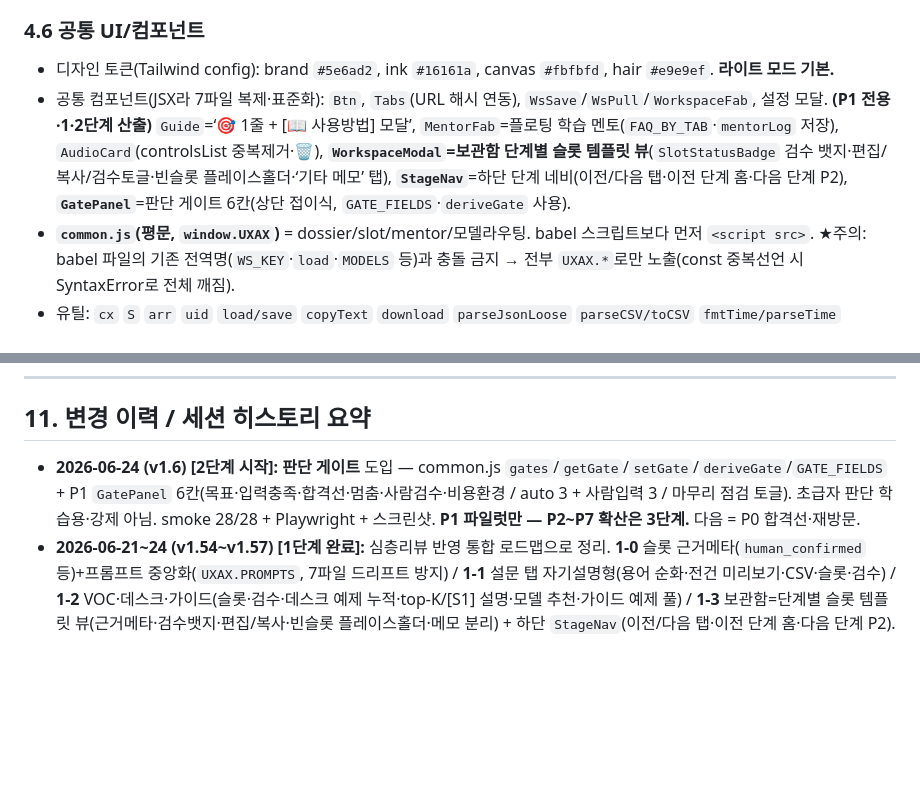
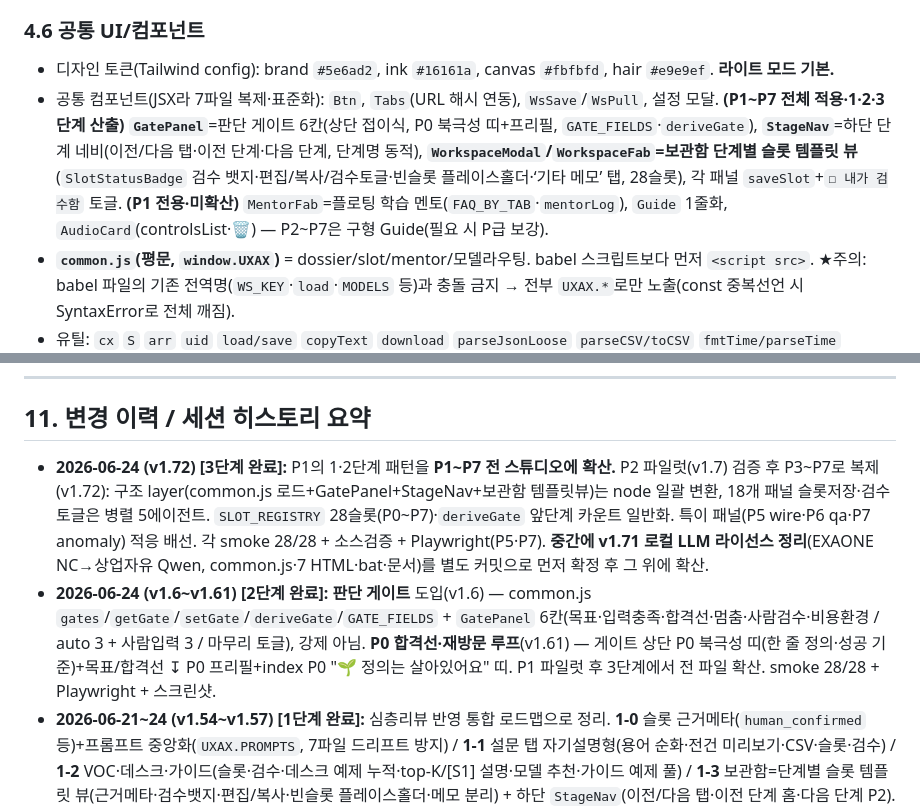
Before and after one commit to khan-a11y/ux-design-process-automation, a Markdown page: HANDOFF_상세.md, 2 parts joined by grey strips. Drawn GitHub-style; blank space fills up the shorter version.

```diff
--- a/HANDOFF_상세.md
+++ b/HANDOFF_상세.md
@@ -114,7 +116,7 @@
 
 ### 4.6 공통 UI/컴포넌트
 - 디자인 토큰(Tailwind config): brand `#5e6ad2`, ink `#16161a`, canvas `#fbfbfd`, hair `#e9e9ef`. **라이트 모드 기본.**
-- 공통 컴포넌트(JSX라 7파일 복제·표준화): `Btn`, `Tabs`(URL 해시 연동), `WsSave`/`WsPull`/`WorkspaceFab`, 설정 모달. **(P1 전용·1·2단계 산출)** `Guide`=‘🎯 1줄 + [📖 사용방법] 모달’, `MentorFab`=플로팅 학습 멘토(`FAQ_BY_TAB`·`mentorLog` 저장), `AudioCard`(controlsList 중복제거·🗑), **`WorkspaceModal`=보관함 단계별 슬롯 템플릿 뷰**(`SlotStatusBadge` 검수 뱃지·편집/복사/검수토글·빈슬롯 플레이스홀더·‘기타 메모’ 탭), **`StageNav`**=하단 단계 네비(이전/다음 탭·이전 단계 홈·다음 단계 P2), **`GatePanel`**=판단 게이트 6칸(상단 접이식, `GATE_FIELDS`·`deriveGate` 사용).
+- 공통 컴포넌트(JSX라 7파일 복제·표준화): `Btn`, `Tabs`(URL 해시 연동), `WsSave`/`WsPull`, 설정 모달. **(P1~P7 전체 적용·1·2·3단계 산출)** **`GatePanel`**=판단 게이트 6칸(상단 접이식, P0 북극성 띠+프리필, `GATE_FIELDS`·`deriveGate`), **`StageNav`**=하단 단계 네비(이전/다음 탭·이전 단계·다음 단계, 단계명 동적), **`WorkspaceModal`/`WorkspaceFab`=보관함 단계별 슬롯 템플릿 뷰**(`SlotStatusBadge` 검수 뱃지·편집/복사/검수토글·빈슬롯 플레이스홀더·‘기타 메모’ 탭, 28슬롯), 각 패널 `saveSlot`+`☐ 내가 검수함` 토글. **(P1 전용·미확산)** `MentorFab`=플로팅 학습 멘토(`FAQ_BY_TAB`·`mentorLog`), `Guide` 1줄화, `AudioCard`(controlsList·🗑) — P2~P7은 구형 Guide(필요 시 P급 보강).
 - **`common.js`(평문, `window.UXAX`)** = dossier/slot/mentor/모델라우팅. babel 스크립트보다 먼저 `<script src>`. ★주의: babel 파일의 기존 전역명(`WS_KEY`·`load`·`MODELS` 등)과 충돌 금지 → 전부 `UXAX.*`로만 노출(const 중복선언 시 SyntaxError로 전체 깨짐).
 - 유틸: `cx` `S` `arr` `uid` `load/save` `copyText` `download` `parseJsonLoose` `parseCSV/toCSV` `fmtTime/parseTime` `audioDuration`(전사 진행 추정용).
 
@@ -217,7 +219,8 @@
 
 ## 11. 변경 이력 / 세션 히스토리 요약
 
-- **2026-06-24 (v1.6) [2단계 시작]:** **판단 게이트** 도입 — common.js `gates`/`getGate`/`setGate`/`deriveGate`/`GATE_FIELDS` + P1 `GatePanel` 6칸(목표·입력충족·합격선·멈춤·사람검수·비용환경 / auto 3 + 사람입력 3 / 마무리 점검 토글). 초급자 판단 학습용·강제 아님. smoke 28/28 + Playwright + 스크린샷. **P1 파일럿만 — P2~P7 확산은 3단계.** 다음 = P0 합격선·재방문.
+- **2026-06-24 (v1.72) [3단계 완료]:** P1의 1·2단계 패턴을 **P1~P7 전 스튜디오에 확산.** P2 파일럿(v1.7) 검증 후 P3~P7로 복제(v1.72): 구조 layer(common.js 로드+GatePanel+StageNav+보관함 템플릿뷰)는 node 일괄 변환, 18개 패널 슬롯저장·검수 토글은 병렬 5에이전트. `SLOT_REGISTRY` 28슬롯(P0~P7)·`deriveGate` 앞단계 카운트 일반화. 특이 패널(P5 wire·P6 qa·P7 anomaly) 적응 배선. 각 smoke 28/28 + 소스검증 + Playwright(P5·P7). **중간에 v1.71 로컬 LLM 라이선스 정리**(EXAONE NC→상업자유 Qwen, common.js·7 HTML·bat·문서)를 별도 커밋으로 먼저 확정 후 그 위에 확산.
+- **2026-06-24 (v1.6~v1.61) [2단계 완료]:** **판단 게이트** 도입(v1.6) — common.js `gates`/`getGate`/`setGate`/`deriveGate`/`GATE_FIELDS` + `GatePanel` 6칸(목표·입력충족·합격선·멈춤·사람검수·비용환경 / auto 3 + 사람입력 3 / 마무리 토글), 강제 아님. **P0 합격선·재방문 루프**(v1.61) — 게이트 상단 P0 북극성 띠(한 줄 정의·성공 기준)+목표/합격선 ↧ P0 프리필+index P0 "🌱 정의는 살아있어요" 띠. P1 파일럿 후 3단계에서 전 파일 확산. smoke 28/28 + Playwright + 스크린샷.
 - **2026-06-21~24 (v1.54~v1.57) [1단계 완료]:** 심층리뷰 반영 통합 로드맵으로 정리. **1-0** 슬롯 근거메타(`human_confirmed` 등)+프롬프트 중앙화(`UXAX.PROMPTS`, 7파일 드리프트 방지) / **1-1** 설문 탭 자기설명형(용어 순화·전건 미리보기·CSV·슬롯·검수) / **1-2** VOC·데스크·가이드(슬롯·검수·데스크 예제 누적·top-K/[S1] 설명·모델 추천·가이드 예제 풀) / **1-3** 보관함=단계별 슬롯 템플릿 뷰(근거메타·검수뱃지·편집/복사·빈슬롯 플레이스홀더·메모 분리) + 하단 `StageNav`(이전/다음 탭·이전 단계 홈·다음 단계 P2). 외부 리뷰용 GitHub 공개 레포 + Pages 라이브. 각 smoke 28/28 + Playwright + 스크린샷.
 - **2026-06-18~19 (v1.5~v1.53) [P1 재설계 Step 0~3]:** 사용자 P1 전수 피드백으로 방향 전환(자기설명·흐름·멘토·통합 템플릿 4축). **Step 0** common.js(`window.UXAX`)+dossier+모델라우팅 / **Step 1** index P0 7스텝→한 페이지 폼(v1.5·레이아웃 v1.51) / **Step 2** Guide→사용방법 모달+플로팅 학습 멘토(v1.52) / **Step 3** 인터뷰 탭 turbo기본·오디오 중복제거·추정 진행바·클로바식 결과(v1.53). 각 Playwright e2e·콘솔0.
 - **2026-06-18 (v1.4~v1.42):** index에 **P0 ‘프로젝트 정의’ 단계 신규**(v1.4, 유형별 브리프) → **P0 고도화·P1 ‘리서치 맥락’ 자동 프리필 연동**(v1.41) → 퍼소나 앱 `88_네이버_퍼소나`→`260618_퍼소나_스튜디오` 리네임에 따른 **링크 경로 정정**(v1.42, 야간 검수 발견).
```
Also changed, not shown: other parts of HANDOFF_상세.md (+19 -17 lines).
